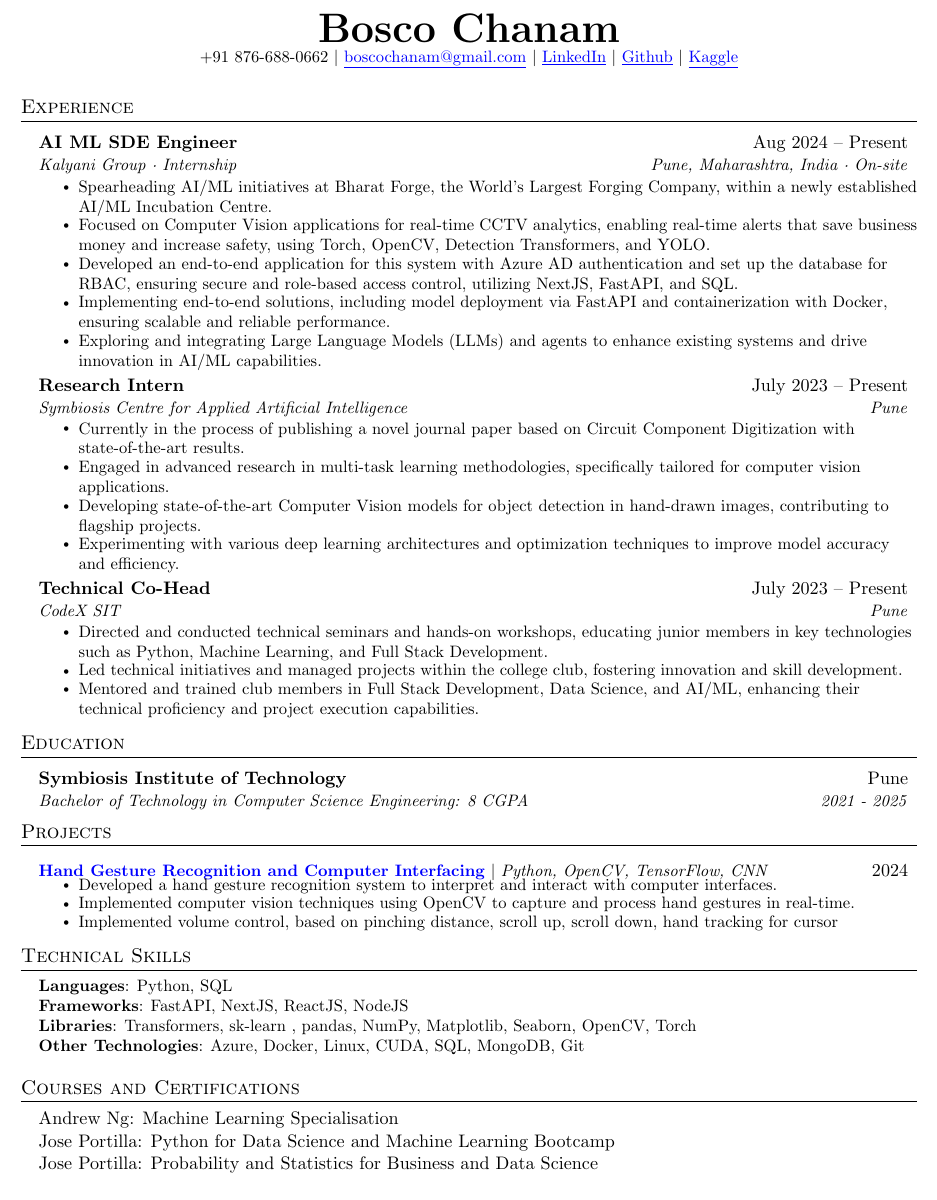
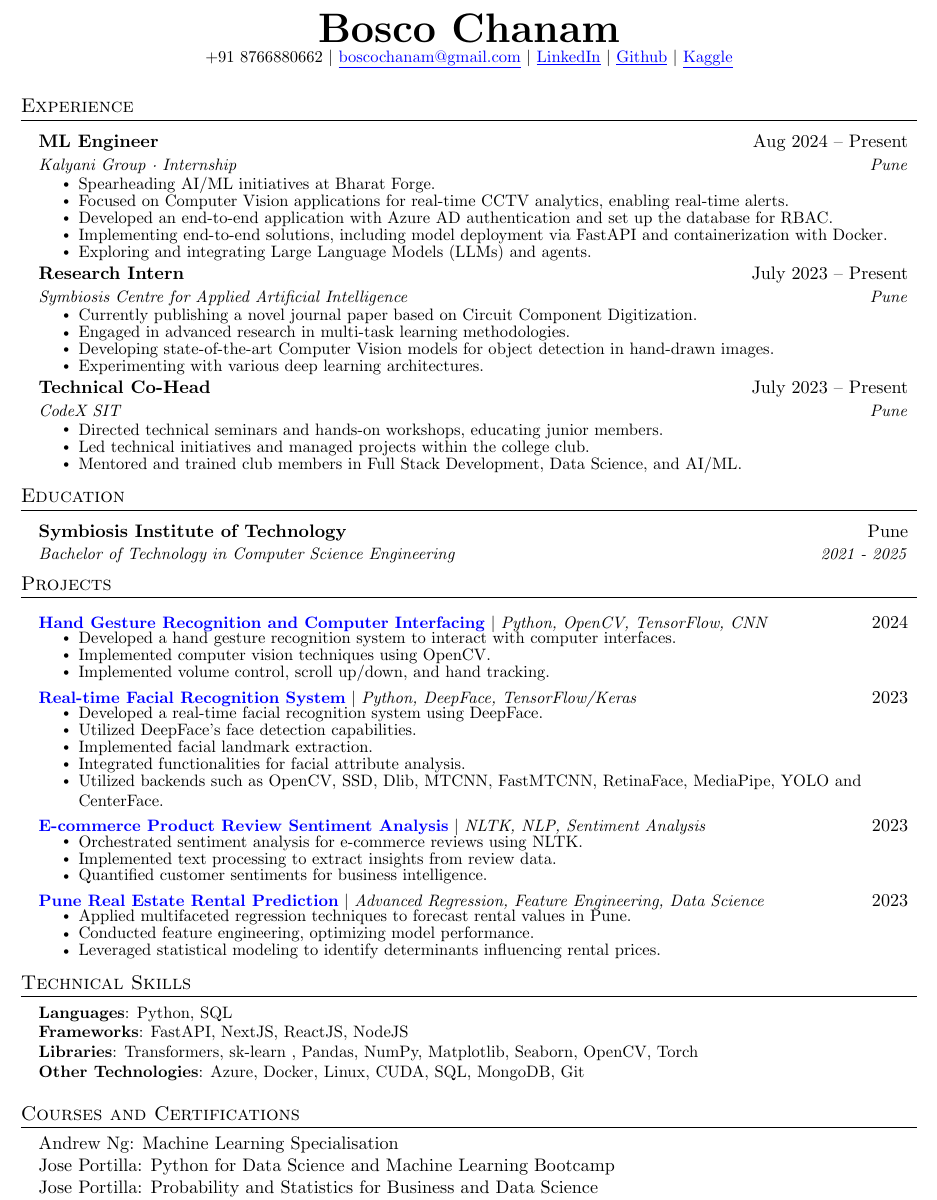
Before and after one commit to boscochanam/resume, a LaTeX CV (Data-Resume.tex): part of the page, cut so that both start at the same text. Compiled offline with pdfLaTeX.

Commit message:
Submitting for VaTech

```diff
--- a/Data-Resume.tex
+++ b/Data-Resume.tex
@@ -78,6 +78,7 @@
     \begin{tabular*}{0.97\textwidth}{l@{\extracolsep{\fill}}r}
       \small#1 & #2 \\
     \end{tabular*}\vspace{-12pt}
+    \vspace{2pt}
 }
 
 \newcommand{\resumeSubItem}[1]{\resumeItem{#1}\vspace{-4pt}}
@@ -114,7 +115,7 @@
 
 \begin{center}
     \textbf{\Huge \scshape  Bosco Chanam} \\ \vspace{0pt}
-    \small +91 876-688-0662 $|$ \href{boscochanam@gmail.com}{\underline{boscochanam@gmail.com}}  $|$
+    \small +91 8766880662 $|$ \href{boscochanam@gmail.com}{\underline{boscochanam@gmail.com}}  $|$
     \href{https://www.linkedin.com/in/boscochanam/}{\underline{LinkedIn}} $|$
     \href{https://github.com/boscochanam}{\underline{Github}} \vspace{5pt} $|$
     \href{https://www.kaggle.com/boscochanam}{\underline{Kaggle}}
@@ -127,33 +128,33 @@
   \resumeSubHeadingListStart
 
     \resumeSubheading
-      {AI ML SDE Engineer}{Aug 2024 -- Present}
-      {Kalyani Group · Internship}{Pune, Maharashtra, India · On-site}
+      {ML Engineer}{Aug 2024 -- Present}
+      {Kalyani Group · Internship}{Pune}
       \resumeItemListStart
-        \resumeItem{Spearheading AI/ML initiatives at Bharat Forge, the World's Largest Forging Company, within a newly established AI/ML Incubation Centre.}
-        \resumeItem{Focused on Computer Vision applications for real-time CCTV analytics, enabling real-time alerts that save business money and increase safety, using Torch, OpenCV, Detection Transformers, and YOLO.}
-        \resumeItem{Developed an end-to-end application for this system with Azure AD authentication and set up the database for RBAC, ensuring secure and role-based access control, utilizing NextJS, FastAPI, and SQL.}
-        \resumeItem{Implementing end-to-end solutions, including model deployment via FastAPI and containerization with Docker, ensuring scalable and reliable performance.}
-        \resumeItem{Exploring and integrating Large Language Models (LLMs) and agents to enhance existing systems and drive innovation in AI/ML capabilities.}
+        \resumeItem{Spearheading AI/ML initiatives at Bharat Forge.}
+        \resumeItem{Focused on Computer Vision applications for real-time CCTV analytics, enabling real-time alerts.}
+        \resumeItem{Developed an end-to-end application with Azure AD authentication and set up the database for RBAC.}
+        \resumeItem{Implementing end-to-end solutions, including model deployment via FastAPI and containerization with Docker.}
+        \resumeItem{Exploring and integrating Large Language Models (LLMs) and agents.}
       \resumeItemListEnd
 
     \resumeSubheading
       {Research Intern}{July 2023 -- Present}
       {Symbiosis Centre for Applied Artificial Intelligence}{Pune}
       \resumeItemListStart
-        \resumeItem{Currently in the process of publishing a novel journal paper based on Circuit Component Digitization with state-of-the-art results.}
-        \resumeItem{Engaged in advanced research in multi-task learning methodologies, specifically tailored for computer vision applications.}
-        \resumeItem{Developing state-of-the-art Computer Vision models for object detection in hand-drawn images, contributing to flagship projects.}
-        \resumeItem{Experimenting with various deep learning architectures and optimization techniques to improve model accuracy and efficiency.}
+        \resumeItem{Currently publishing a novel journal paper based on Circuit Component Digitization.}
+        \resumeItem{Engaged in advanced research in multi-task learning methodologies.}
+        \resumeItem{Developing state-of-the-art Computer Vision models for object detection in hand-drawn images.}
+        \resumeItem{Experimenting with various deep learning architectures.}
       \resumeItemListEnd
 
     \resumeSubheading
       {Technical Co-Head}{July 2023 -- Present}
       {CodeX SIT}{Pune}
       \resumeItemListStart
-        \resumeItem{Directed and conducted technical seminars and hands-on workshops, educating junior members in key technologies such as Python, Machine Learning, and Full Stack Development.}
-        \resumeItem{Led technical initiatives and managed projects within the college club, fostering innovation and skill development.}
-        \resumeItem{Mentored and trained club members in Full Stack Development, Data Science, and AI/ML, enhancing their technical proficiency and project execution capabilities.}
+        \resumeItem{Directed technical seminars and hands-on workshops, educating junior members.}
+        \resumeItem{Led technical initiatives and managed projects within the college club.}
+        \resumeItem{Mentored and trained club members in Full Stack Development, Data Science, and AI/ML.}
       \resumeItemListEnd
 
   \resumeSubHeadingListEnd
@@ -163,7 +164,7 @@
   \resumeSubHeadingListStart
     \resumeSubheading
       {Symbiosis Institute of Technology}{Pune}
-      {Bachelor of Technology in Computer Science Engineering: 8 CGPA}{2021 - 2025}
+      {Bachelor of Technology in Computer Science Engineering}{2021 - 2025}
   \resumeSubHeadingListEnd
 
 
@@ -173,9 +174,35 @@
 \resumeProjectHeading
 {\href{https://github.com/boscochanam/gesture-interfacing}{\textbf{Hand Gesture Recognition and Computer Interfacing}} $|$ \emph{Python, OpenCV, TensorFlow, CNN}}{2024}
 \resumeItemListStart
-\resumeItem{Developed a hand gesture recognition system to interpret and interact with computer interfaces.}
-\resumeItem{Implemented computer vision techniques using OpenCV to capture and process hand gestures in real-time.}
-\resumeItem{Implemented volume control, based on pinching distance, scroll up, scroll down, hand tracking for cursor}
+\resumeItem{Developed a hand gesture recognition system to interact with computer interfaces.}
+\resumeItem{Implemented computer vision techniques using OpenCV.}
+\resumeItem{Implemented volume control, scroll up/down, and hand tracking.}
+\resumeItemListEnd
+
+\resumeProjectHeading
+{\href{https://github.com/boscochanam/facial-recognition}{\textbf{Real-time Facial Recognition System}} $|$ \emph{Python, DeepFace, TensorFlow/Keras}}{2023}
+\resumeItemListStart
+\resumeItem{Developed a real-time facial recognition system using DeepFace.}
+\resumeItem{Utilized DeepFace's face detection capabilities.}
+\resumeItem{Implemented facial landmark extraction.}
+\resumeItem{Integrated functionalities for facial attribute analysis.}
+\resumeItem{Utilized backends such as OpenCV, SSD, Dlib, MTCNN, FastMTCNN, RetinaFace, MediaPipe, YOLO and CenterFace.}
+\resumeItemListEnd
+
+\resumeProjectHeading
+{\href{https://github.com/boscochanam/flipkart-review-sentiment-analysis}{\textbf{E-commerce Product Review Sentiment Analysis}} $|$ \emph{NLTK, NLP, Sentiment Analysis}}{2023}
+\resumeItemListStart
+\resumeItem{Orchestrated sentiment analysis for e-commerce reviews using NLTK.}
+\resumeItem{Implemented text processing to extract insights from review data.}
+\resumeItem{Quantified customer sentiments for business intelligence.}
+\resumeItemListEnd
+
+\resumeProjectHeading
+{\href{https://github.com/boscochanam/pune-rent-prediction}{\textbf{Pune Real Estate Rental Prediction}} $|$ \emph{Advanced Regression, Feature Engineering, Data Science}}{2023}
+\resumeItemListStart
+\resumeItem{Applied multifaceted regression techniques to forecast rental values in Pune.}
+\resumeItem{Conducted feature engineering, optimizing model performance.}
+\resumeItem{Leveraged statistical modeling to identify determinants influencing rental prices.}
 \resumeItemListEnd
 
 \resumeSubHeadingListEnd
@@ -188,13 +215,13 @@
     \small{\item{
      \textbf{Languages}{: Python, SQL} \\
      \textbf{Frameworks}{: FastAPI, NextJS, ReactJS, NodeJS} \\
-     \textbf{Libraries}{: Transformers, sk-learn , pandas, NumPy, Matplotlib, Seaborn, OpenCV, Torch} \\
+     \textbf{Libraries}{: Transformers, sk-learn , Pandas, NumPy, Matplotlib, Seaborn, OpenCV, Torch} \\
      \textbf{Other Technologies}{: Azure, Docker, Linux, CUDA, SQL, MongoDB, Git}
     }}
 \end{itemize}
 
 \section{Courses and Certifications}
-\begin{itemize}[leftmargin=0.15in, label={}, itemsep=-4 pt]
+\begin{itemize}[leftmargin=0.15in, label={}, itemsep=-4 pt, partopsep=-2pt, topsep=-2pt]
     \item Andrew Ng: Machine Learning Specialisation
     \item Jose Portilla: Python for Data Science and Machine Learning Bootcamp
     \item Jose Portilla: Probability and Statistics for Business and Data Science
```
